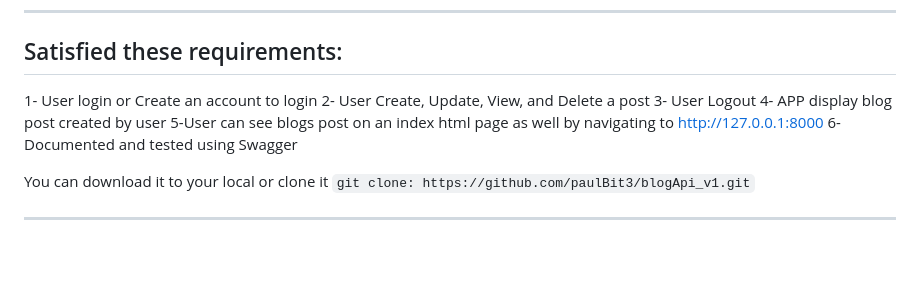
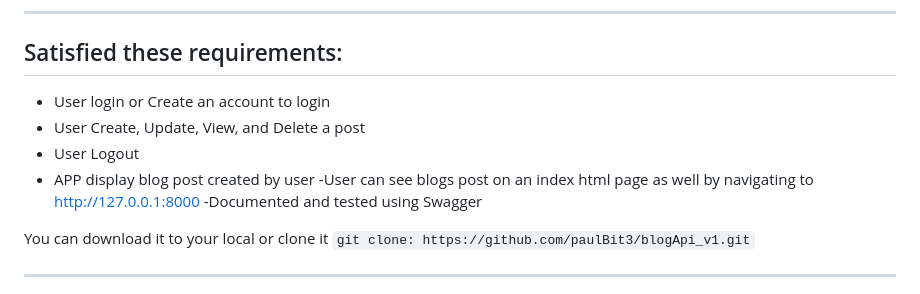
Before and after one commit to paulBit3/blogApi_v1, a Markdown page: README.md, the part around the change. GitHub-like rendering; blank space fills up the shorter version.

````diff
--- a/README.md
+++ b/README.md
@@ -11,12 +11,12 @@
 ------
 Satisfied these requirements:
 ---
-1- User login or Create an account to login
-2- User Create, Update, View, and  Delete a post
-3- User Logout
-4- APP display blog post created by user
-5-User can see blogs post on an index html page as well  by navigating to  http://127.0.0.1:8000
-6-Documented and tested using Swagger
+- User login or Create an account to login
+- User Create, Update, View, and  Delete a post
+- User Logout
+- APP display blog post created by user
+-User can see blogs post on an index html page as well  by navigating to  http://127.0.0.1:8000
+-Documented and tested using Swagger
 
 You can download it to your local or clone it  ```git clone: https://github.com/paulBit3/blogApi_v1.git```
 
````
